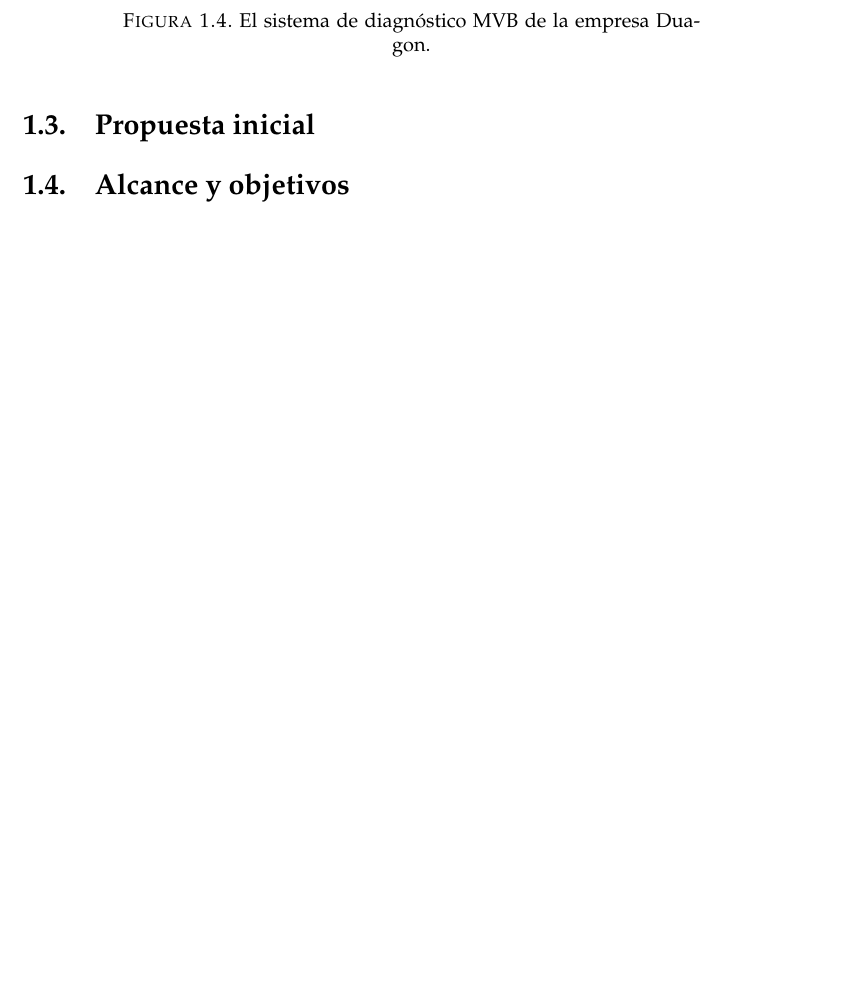
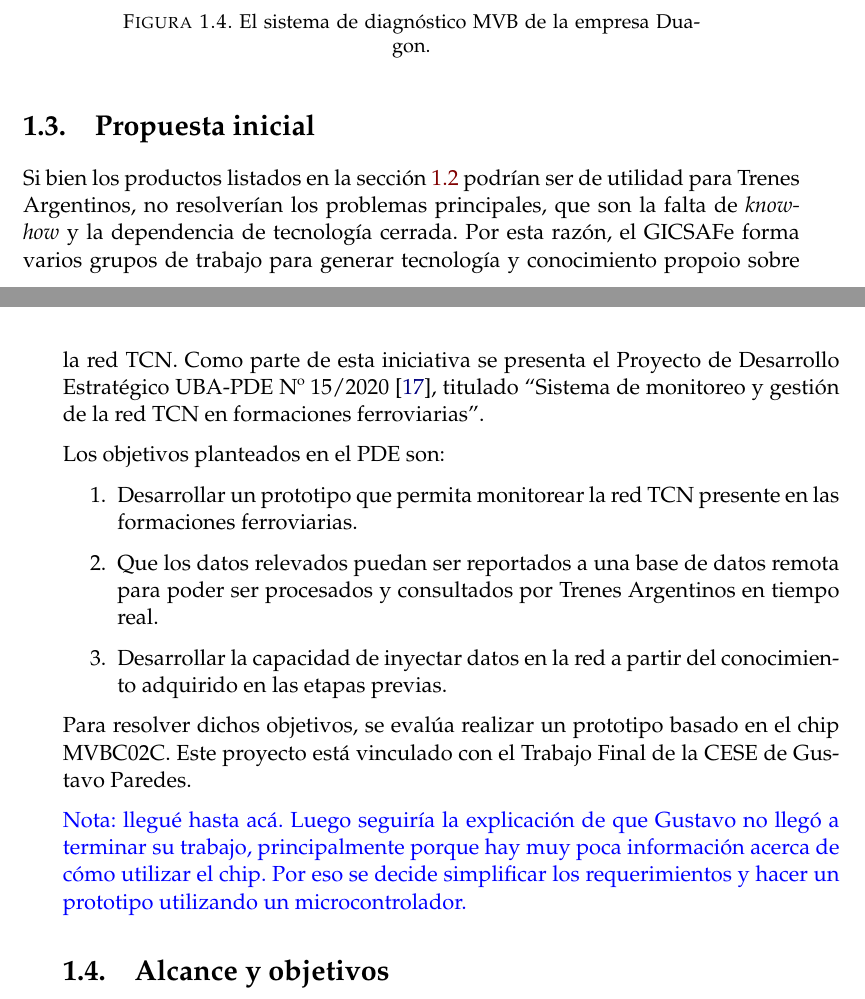
Before and after one commit to dessaya/cese-tpfinal, a LaTeX thesis (memoria.tex, which reads Chapters/Chapter1.tex): part of page 14 of 24 before the commit and two parts of pages 14 and 15 of 26 after it, the two joined at a grey line, cut so that both start at the same text, the shorter picture padded with empty space. Compiled offline with pdfLaTeX.

Commit message:
wip cap 1

```diff
--- a/Chapters/Chapter1.tex
+++ b/Chapters/Chapter1.tex
@@ -82,7 +84,18 @@ El sistema de diagnóstico MVB de la empresa Duagon \cite{duagon} está diseñad
 
 \section{Propuesta inicial}
 
-% En este contexto, Trenes Argentinos y el Grupo de Investigación en Calidad y Seguridad de las Aplicaciones Ferroviarias (GICSAFe) \cite{web:gicsafe} arman un grupo de trabajo para encontrar una solución.
+Si bien los productos listados en la sección \ref{estadodelarte} podrían ser de utilidad para Trenes Argentinos, no resolverían los problemas principales, que son la falta de \emph{know-how} y la dependencia de tecnología cerrada. Por esta razón, el GICSAFe forma varios grupos de trabajo para generar tecnología y conocimiento propoio sobre la red TCN. Como parte de esta iniciativa se presenta el Proyecto de Desarrollo Estratégico UBA-PDE Nº 15/2020 \cite{pde2020}, titulado ``Sistema de monitoreo y gestión de la red TCN en formaciones ferroviarias''.
 
+Los objetivos planteados en el PDE son:
+
+\begin{enumerate}
+\item Desarrollar un prototipo que permita monitorear la red TCN presente en las formaciones ferroviarias.
+\item Que los datos relevados puedan ser reportados a una base de datos remota para poder ser procesados y consultados por Trenes Argentinos en tiempo real.
+\item Desarrollar la capacidad de inyectar datos en la red a partir del conocimiento adquirido en las etapas previas.
+\end{enumerate}
+
+Para resolver dichos objetivos, se evalúa realizar un prototipo basado en el chip MVBC02C. Este proyecto está vinculado con el Trabajo Final de la CESE de Gustavo Paredes.
+
+\textcolor{blue}{Nota: llegué hasta acá. Luego seguiría la explicación de que Gustavo no llegó a terminar su trabajo, principalmente porque hay muy poca información acerca de cómo utilizar el chip. Por eso se decide simplificar los requerimientos y hacer un prototipo utilizando un microcontrolador.}
 
 \section{Alcance y objetivos}
```
Also changed, not shown: references.bib (+5 -0 lines), Chapters/Chapter1.tex (4 more changed lines).
